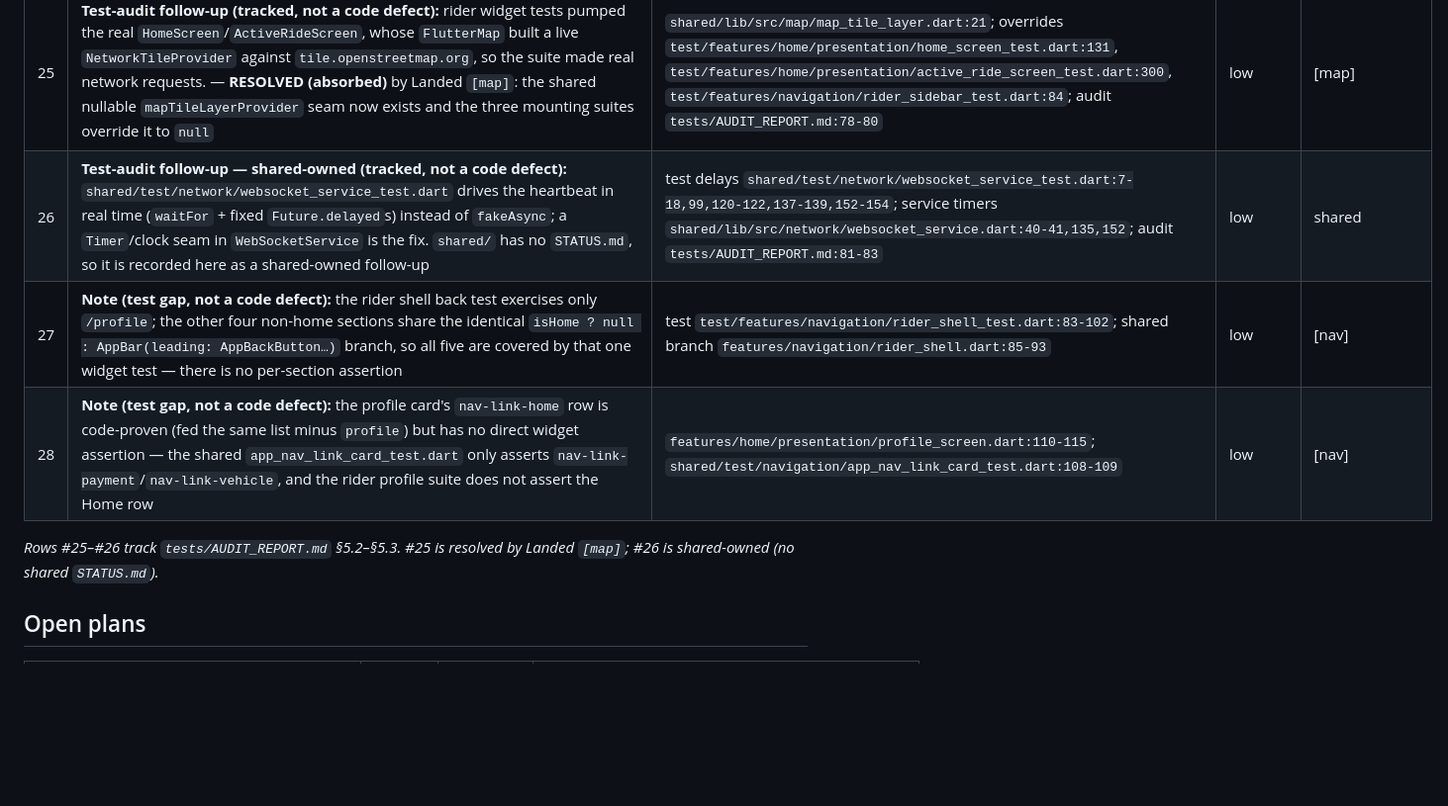
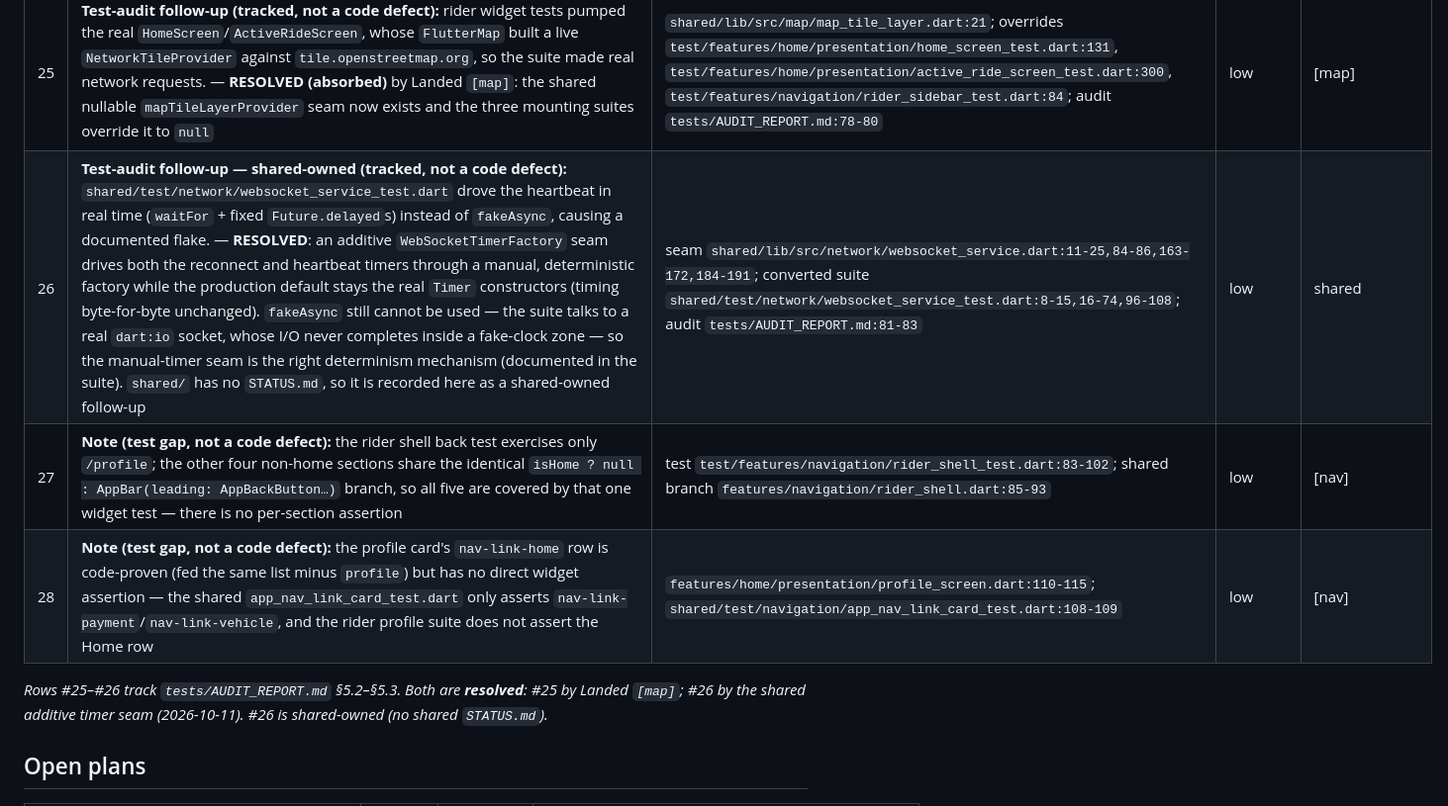
Before and after one commit to apucontilde/ride-hailing-api, a Markdown page: rider_app_plans/STATUS.md, the part around one of its changes. Shown at 99% size. Rendered like a GitHub page; blank space fills up the shorter version.

```diff
--- a/rider_app_plans/STATUS.md
+++ b/rider_app_plans/STATUS.md
@@ -428,11 +428,11 @@ unless they cross a package, in which case they are repo-relative
 | 23 | **Test gap (tracked, not a code defect):** the `[home]` handle-toggle test only asserted the handle's `Semantics.onTap` is non-null, so it would not catch a regression where the tap stops changing the sheet size — **FIXED**: the test now invokes the handle's `Semantics.onTap` and asserts `Expanded`/`Collapsed` plus the actual sheet-size transition (min ⇄ opening) both ways | post-fix `test/features/home/presentation/home_screen_test.dart:1315-1348`; toggle `features/home/presentation/home_screen.dart:342-352,677` | low | [home] |
 | 24 | **Note (test migration, not a defect):** the driver `rate_sheet_test.dart` finder moved from `FilledButton` to a descendant `ElevatedButton` of the `rate-submit` key, because the shared `AppRatingSheet` renders the shared `AppButton` (`ElevatedButton`) instead of the old local `FilledButton`; behavior unchanged | `driver_app/test/features/rides/presentation/rate_sheet_test.dart:35-37`; shared `shared/lib/src/components/app_button.dart:83` | low | [rating] |
 | 25 | **Test-audit follow-up (tracked, not a code defect):** rider widget tests pumped the real `HomeScreen`/`ActiveRideScreen`, whose `FlutterMap` built a live `NetworkTileProvider` against `tile.openstreetmap.org`, so the suite made real network requests. — **RESOLVED (absorbed)** by Landed `[map]`: the shared nullable `mapTileLayerProvider` seam now exists and the three mounting suites override it to `null` | `shared/lib/src/map/map_tile_layer.dart:21`; overrides `test/features/home/presentation/home_screen_test.dart:131`, `test/features/home/presentation/active_ride_screen_test.dart:300`, `test/features/navigation/rider_sidebar_test.dart:84`; audit `tests/AUDIT_REPORT.md:78-80` | low | [map] |
-| 26 | **Test-audit follow-up — shared-owned (tracked, not a code defect):** `shared/test/network/websocket_service_test.dart` drives the heartbeat in real time (`waitFor` + fixed `Future.delayed`s) instead of `fakeAsync`; a `Timer`/clock seam in `WebSocketService` is the fix. `shared/` has no `STATUS.md`, so it is recorded here as a shared-owned follow-up | test delays `shared/test/network/websocket_service_test.dart:7-18,99,120-122,137-139,152-154`; service timers `shared/lib/src/network/websocket_service.dart:40-41,135,152`; audit `tests/AUDIT_REPORT.md:81-83` | low | shared |
+| 26 | **Test-audit follow-up — shared-owned (tracked, not a code defect):** `shared/test/network/websocket_service_test.dart` drove the heartbeat in real time (`waitFor` + fixed `Future.delayed`s) instead of `fakeAsync`, causing a documented flake. — **RESOLVED**: an additive `WebSocketTimerFactory` seam drives both the reconnect and heartbeat timers through a manual, deterministic factory while the production default stays the real `Timer` constructors (timing byte-for-byte unchanged). `fakeAsync` still cannot be used — the suite talks to a real `dart:io` socket, whose I/O never completes inside a fake-clock zone — so the manual-timer seam is the right determinism mechanism (documented in the suite). `shared/` has no `STATUS.md`, so it is recorded here as a shared-owned follow-up | seam `shared/lib/src/network/websocket_service.dart:11-25,84-86,163-172,184-191`; converted suite `shared/test/network/websocket_service_test.dart:8-15,16-74,96-108`; audit `tests/AUDIT_REPORT.md:81-83` | low | shared |
 | 27 | **Note (test gap, not a code defect):** the rider shell back test exercises only `/profile`; the other four non-home sections share the identical `isHome ? null : AppBar(leading: AppBackButton…)` branch, so all five are covered by that one widget test — there is no per-section assertion | test `test/features/navigation/rider_shell_test.dart:83-102`; shared branch `features/navigation/rider_shell.dart:85-93` | low | [nav] |
 | 28 | **Note (test gap, not a code defect):** the profile card's `nav-link-home` row is code-proven (fed the same list minus `profile`) but has no direct widget assertion — the shared `app_nav_link_card_test.dart` only asserts `nav-link-payment`/`nav-link-vehicle`, and the rider profile suite does not assert the Home row | `features/home/presentation/profile_screen.dart:110-115`; `shared/test/navigation/app_nav_link_card_test.dart:108-109` | low | [nav] |
 
-*Rows #25–#26 track `tests/AUDIT_REPORT.md` §5.2–§5.3. #25 is resolved by Landed `[map]`; #26 is shared-owned (no shared `STATUS.md`).*
+*Rows #25–#26 track `tests/AUDIT_REPORT.md` §5.2–§5.3. Both are **resolved**: #25 by Landed `[map]`; #26 by the shared additive timer seam (2026-10-11). #26 is shared-owned (no shared `STATUS.md`).*
 
 ## Open plans
 
```
Also changed, not shown: other parts of rider_app_plans/STATUS.md (+16 -1 lines), api_plans/STATUS.md (+22 -14 lines), driver_app_plans/STATUS.md (+16 -6 lines).
